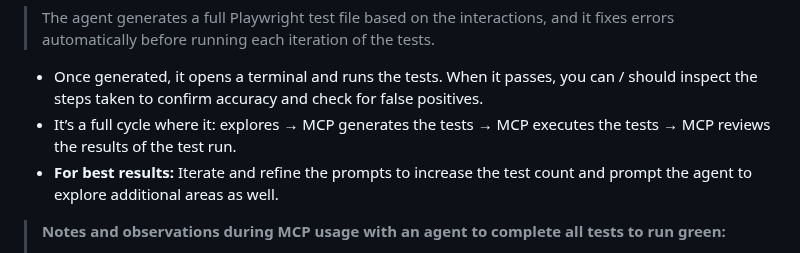
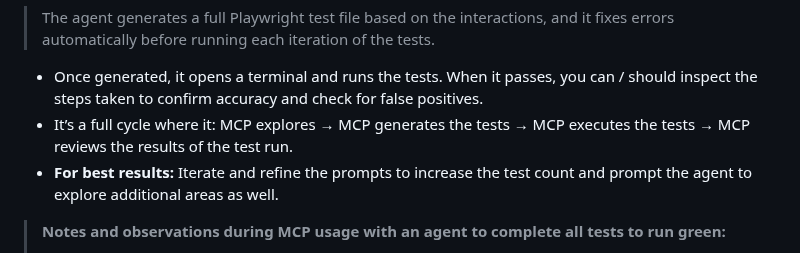
Before and after one commit to badj/NZGovDebtTrends2002-2025, a Markdown page: README.md, the part around the change. Drawn GitHub-style.

```diff
--- a/README.md
+++ b/README.md
@@ -229,7 +229,7 @@
 > The agent generates a full Playwright test file based on the interactions, and it fixes errors automatically before running each iteration of the tests.
 
 - Once generated, it opens a terminal and runs the tests. When it passes, you can / should inspect the steps taken to confirm accuracy and check for false positives.
-- It’s a full cycle where it: explores → MCP generates the tests → MCP executes the tests → MCP reviews the results of the test run.
+- It’s a full cycle where it: MCP explores → MCP generates the tests → MCP executes the tests → MCP reviews the results of the test run.
 - **For best results:** Iterate and refine the prompts to increase the test count and prompt the agent to explore additional areas as well.
 
 > **Notes and observations during MCP usage with an agent to complete all tests to run green:**
```
